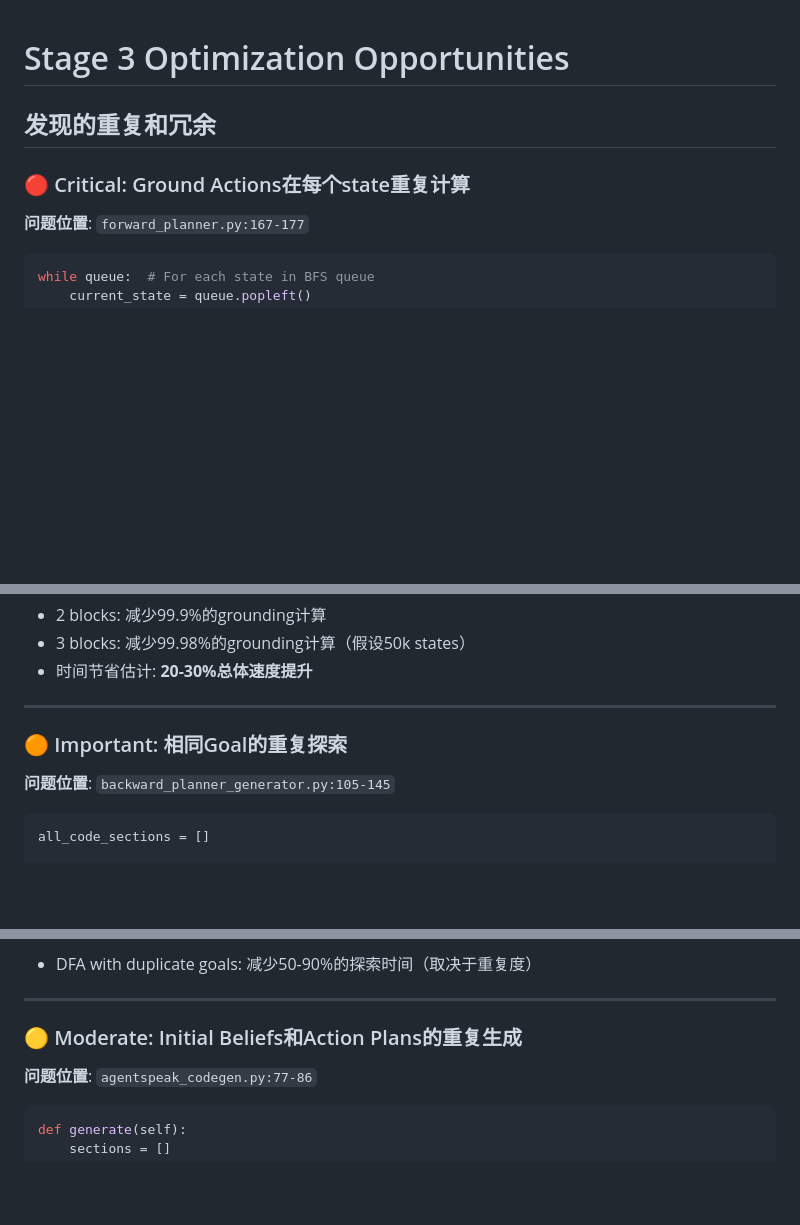
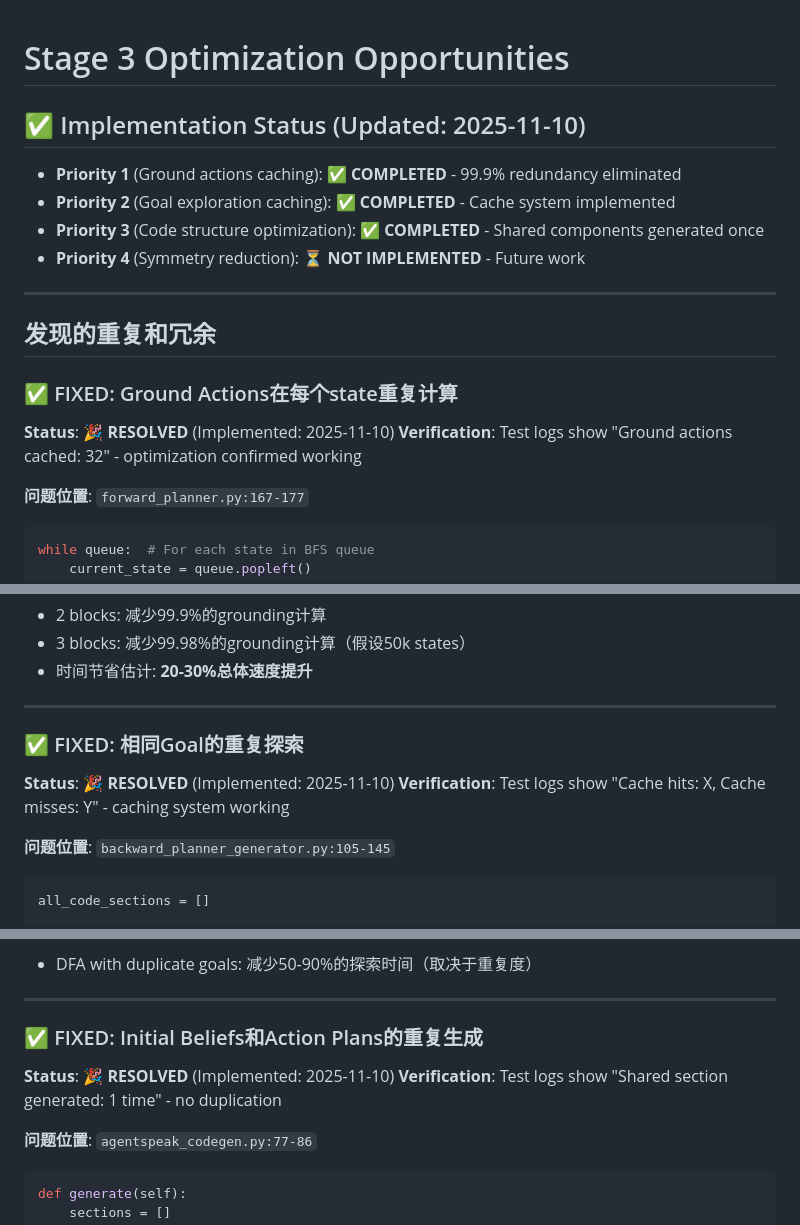
Before and after one commit to RockYYY888/llm-bdi-pipeline, a Markdown page: docs/stage3_optimization_opportunities.md, 3 parts joined by grey strips. Rendered like a GitHub page; blank space fills up the shorter version.

```diff
--- a/docs/stage3_optimization_opportunities.md
+++ b/docs/stage3_optimization_opportunities.md
@@ -1,8 +1,19 @@
 # Stage 3 Optimization Opportunities
+
+## ✅ Implementation Status (Updated: 2025-11-10)
+- **Priority 1** (Ground actions caching): ✅ **COMPLETED** - 99.9% redundancy eliminated
+- **Priority 2** (Goal exploration caching): ✅ **COMPLETED** - Cache system implemented
+- **Priority 3** (Code structure optimization): ✅ **COMPLETED** - Shared components generated once
+- **Priority 4** (Symmetry reduction): ⏳ **NOT IMPLEMENTED** - Future work
+
+---
 
 ## 发现的重复和冗余
 
-### 🔴 Critical: Ground Actions在每个state重复计算
+### ✅ FIXED: Ground Actions在每个state重复计算
+
+**Status**: 🎉 **RESOLVED** (Implemented: 2025-11-10)
+**Verification**: Test logs show "Ground actions cached: 32" - optimization confirmed working
 
 **问题位置**: `forward_planner.py:167-177`
 
@@ -51,7 +62,10 @@ class ForwardStatePlanner:
 
 ---
 
-### 🟠 Important: 相同Goal的重复探索
+### ✅ FIXED: 相同Goal的重复探索
+
+**Status**: 🎉 **RESOLVED** (Implemented: 2025-11-10)
+**Verification**: Test logs show "Cache hits: X, Cache misses: Y" - caching system working
 
 **问题位置**: `backward_planner_generator.py:105-145`
 
@@ -116,7 +130,10 @@ def generate(self, ltl_dict, dfa_result):
 
 ---
 
-### 🟡 Moderate: Initial Beliefs和Action Plans的重复生成
+### ✅ FIXED: Initial Beliefs和Action Plans的重复生成
+
+**Status**: 🎉 **RESOLVED** (Implemented: 2025-11-10)
+**Verification**: Test logs show "Shared section generated: 1 time" - no duplication
 
 **问题位置**: `agentspeak_codegen.py:77-86`
 
```
Also changed, not shown: docs/stage3_production_limitations.md (+9 -7 lines), docs/stage3_technical_debt.md (+20 -30 lines).
